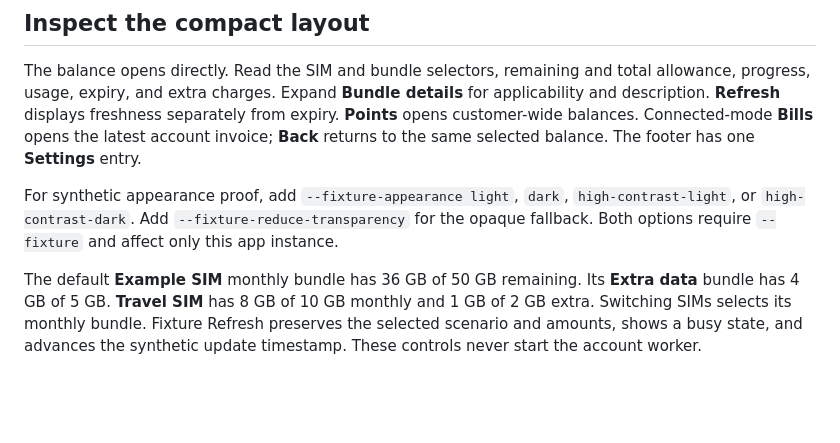
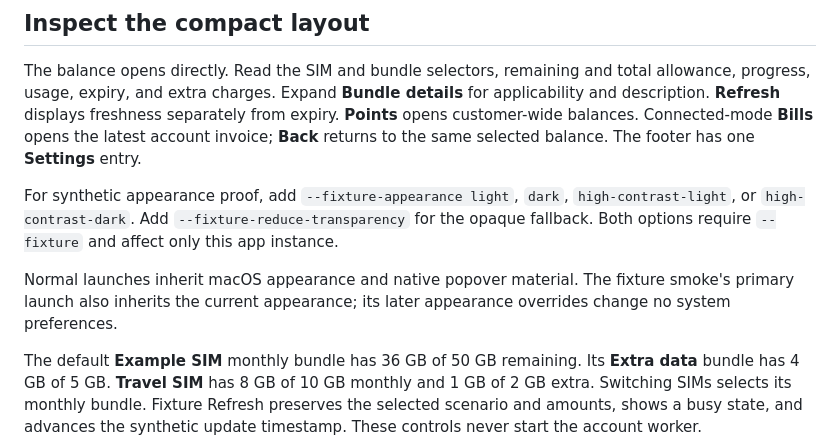
Before and after one commit to BramVR/VikingBar, a Markdown page: docs/development.md, the part around the change. Drawn GitHub-style; blank space fills up the shorter version.

Commit message:
docs: record partial compact native verification

```diff
--- a/docs/development.md
+++ b/docs/development.md
@@ -76,6 +76,8 @@ The balance opens directly. Read the SIM and bundle selectors, remaining and tot
 
 For synthetic appearance proof, add `--fixture-appearance light`, `dark`, `high-contrast-light`, or `high-contrast-dark`. Add `--fixture-reduce-transparency` for the opaque fallback. Both options require `--fixture` and affect only this app instance.
 
+Normal launches inherit macOS appearance and native popover material. The fixture smoke's primary launch also inherits the current appearance; its later appearance overrides change no system preferences.
+
 The default **Example SIM** monthly bundle has 36 GB of 50 GB remaining. Its **Extra data** bundle has 4 GB of 5 GB. **Travel SIM** has 8 GB of 10 GB monthly and 1 GB of 2 GB extra. Switching SIMs selects its monthly bundle. Fixture Refresh preserves the selected scenario and amounts, shows a busy state, and advances the synthetic update timestamp. These controls never start the account worker.
 
 Issue22's redesigned native gate remains pending until fresh runtime captures and cleanup receipts pass. Existing proof for the former tab layout does not establish the new UI.
```
Also changed, not shown: 1 other file.
